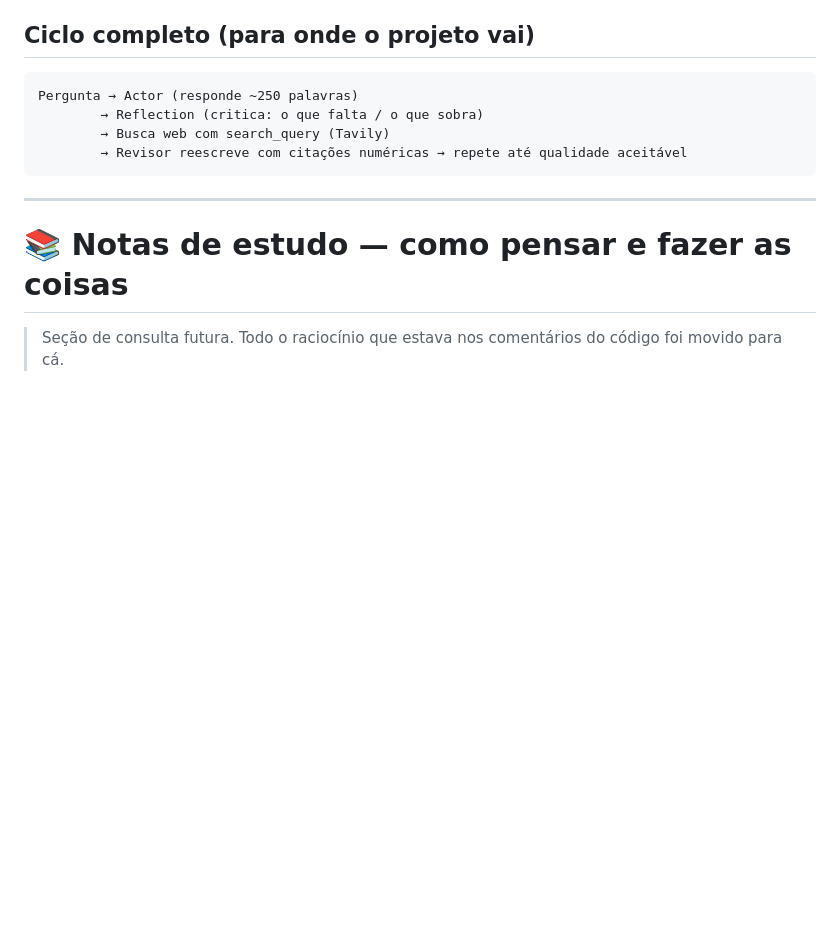
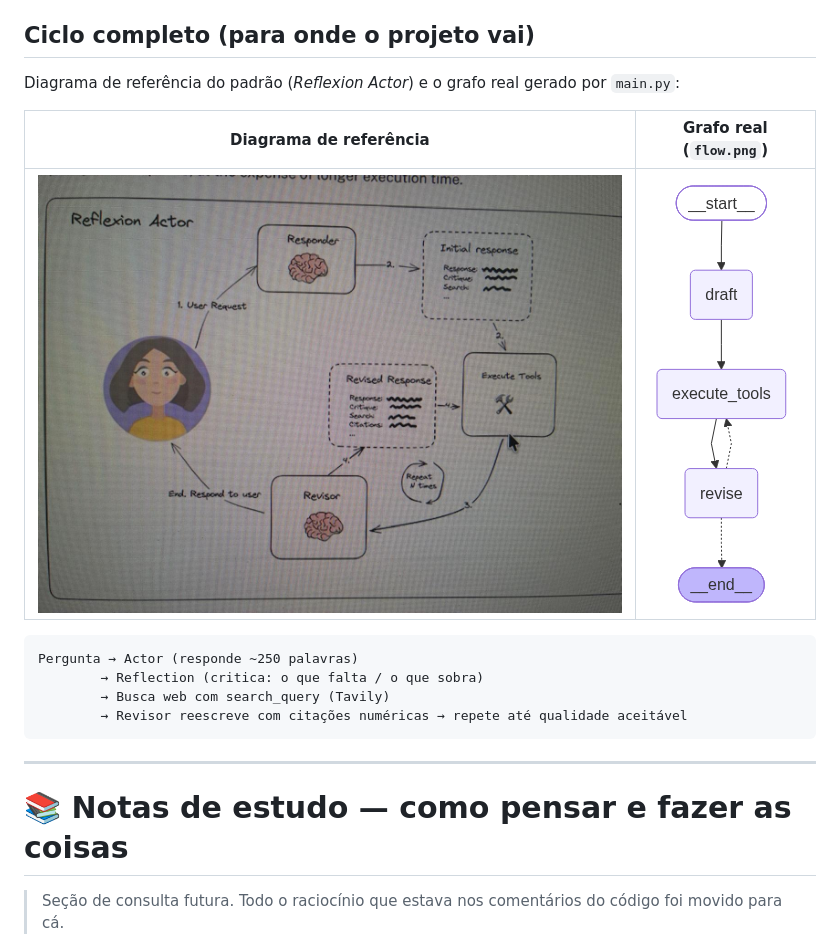
Before and after one commit to kenjimaeda54/actor_reflection_agent, a Markdown page: README.md, the part around the change. Drawn GitHub-style; pictures changed too: reflection_actor.jpeg (added); blank space fills up the shorter version.

````diff
--- a/README.md
+++ b/README.md
@@ -53,6 +53,12 @@ Detalhes que valem saber:
 - [x] Grafo LangGraph: `Actor → Tools → Revisor` em loop (`main.py`, máx. 2 iterações)
 
 ## Ciclo completo (para onde o projeto vai)
+
+Diagrama de referência do padrão (*Reflexion Actor*) e o grafo real gerado por `main.py`:
+
+| Diagrama de referência | Grafo real (`flow.png`) |
+|---|---|
+| ![Diagrama de referência do Reflexion Actor](reflection_actor.jpeg) | ![Fluxo do agente](flow.png) |
 
 ```
 Pergunta → Actor (responde ~250 palavras)
````
